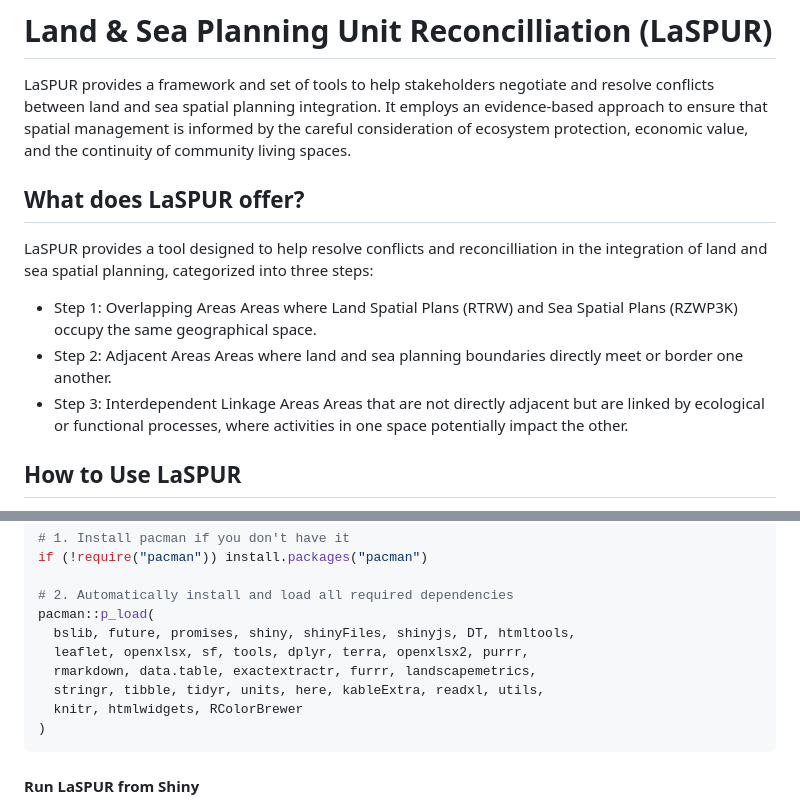
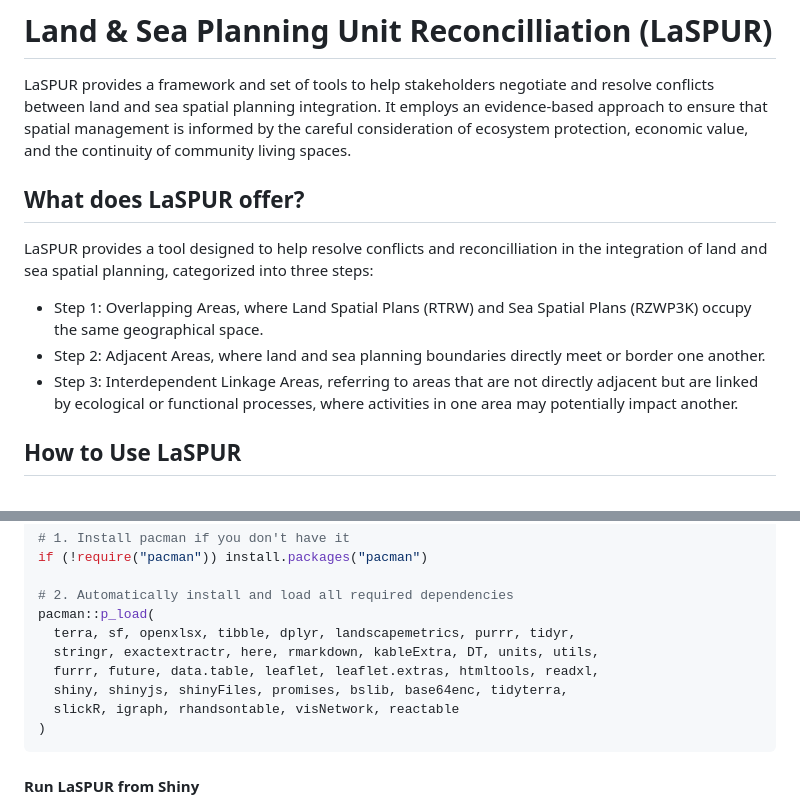
Before and after one commit to icraf-indonesia/LaSPUR, a Markdown page: README.md, 2 parts joined by grey strips. Rendered like a GitHub page.

````diff
--- a/README.md
+++ b/README.md
@@ -1,14 +5,15 @@
 # Land & Sea Planning Unit Reconcilliation (LaSPUR)
 
 LaSPUR provides a framework and set of tools to help stakeholders negotiate and resolve conflicts between land and sea spatial planning integration. It employs an evidence-based approach to ensure that spatial management is informed by the careful consideration of ecosystem protection, economic value, and the continuity of community living spaces.
+
 
 ## What does LaSPUR offer?
 
 LaSPUR provides a tool designed to help resolve conflicts and reconcilliation in the integration of land and sea spatial planning, categorized into three steps:
 
-- Step 1: Overlapping Areas Areas where Land Spatial Plans (RTRW) and Sea Spatial Plans (RZWP3K) occupy the same geographical space.
-- Step 2: Adjacent Areas Areas where land and sea planning boundaries directly meet or border one another.
-- Step 3: Interdependent Linkage Areas Areas that are not directly adjacent but are linked by ecological or functional processes, where activities in one space potentially impact the other.
+- Step 1: Overlapping Areas, where Land Spatial Plans (RTRW) and Sea Spatial Plans (RZWP3K) occupy the same geographical space.
+- Step 2: Adjacent Areas, where land and sea planning boundaries directly meet or border one another.
+- Step 3: Interdependent Linkage Areas, referring to areas that are not directly adjacent but are linked by ecological or functional processes, where activities in one area may potentially impact another.
 
 ## How to Use LaSPUR
 
@@ -51,11 +56,11 @@ if (!require("pacman")) install.packages("pacman")
 
 # 2. Automatically install and load all required dependencies
 pacman::p_load(
-  bslib, future, promises, shiny, shinyFiles, shinyjs, DT, htmltools,
-  leaflet, openxlsx, sf, tools, dplyr, terra, openxlsx2, purrr,
-  rmarkdown, data.table, exactextractr, furrr, landscapemetrics,
-  stringr, tibble, tidyr, units, here, kableExtra, readxl, utils,
-  knitr, htmlwidgets, RColorBrewer
+  terra, sf, openxlsx, tibble, dplyr, landscapemetrics, purrr, tidyr,
+  stringr, exactextractr, here, rmarkdown, kableExtra, DT, units, utils,
+  furrr, future, data.table, leaflet, leaflet.extras, htmltools, readxl,
+  shiny, shinyjs, shinyFiles, promises, bslib, base64enc, tidyterra,
+  slickR, igraph, rhandsontable, visNetwork, reactable
 )
 ```
 
````
Also changed, not shown: other parts of README.md (+5 -1 lines).
